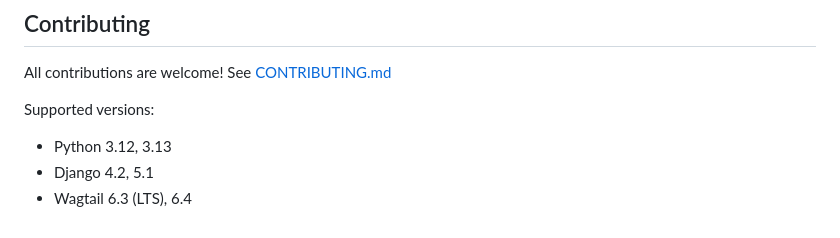
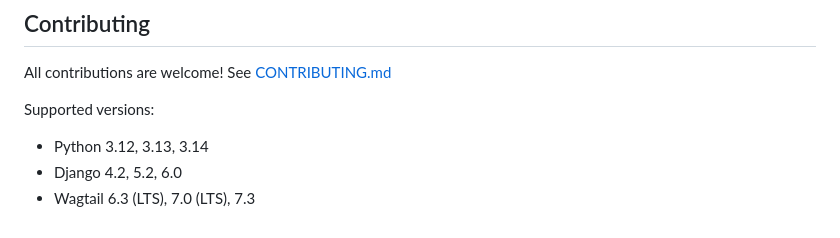
Before and after one commit to torchbox/wagtail-tinytableblock, a Markdown page: README.md, the part around the change. GitHub-like rendering.

Commit message:
Update supported versions in README

```diff
--- a/README.md
+++ b/README.md
@@ -120,6 +120,6 @@ All contributions are welcome! See [CONTRIBUTING.md](https://github.com/torchbox
 
 Supported versions:
 
-- Python 3.12, 3.13
-- Django 4.2, 5.1
-- Wagtail 6.3 (LTS), 6.4
+- Python 3.12, 3.13, 3.14
+- Django 4.2, 5.2, 6.0
+- Wagtail 6.3 (LTS), 7.0 (LTS), 7.3
```
